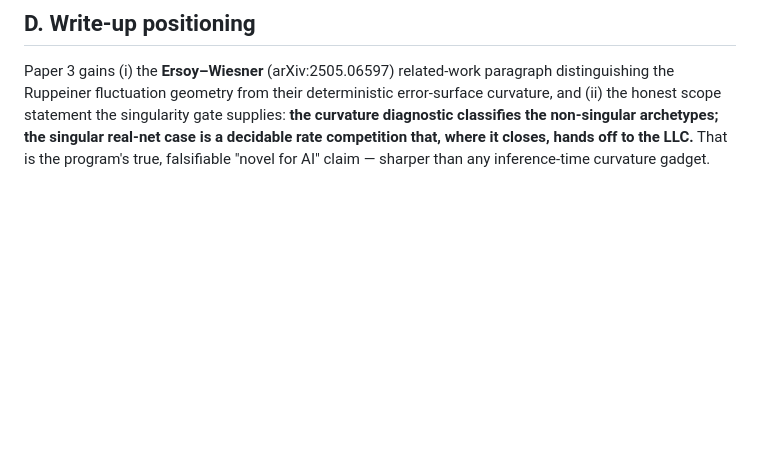
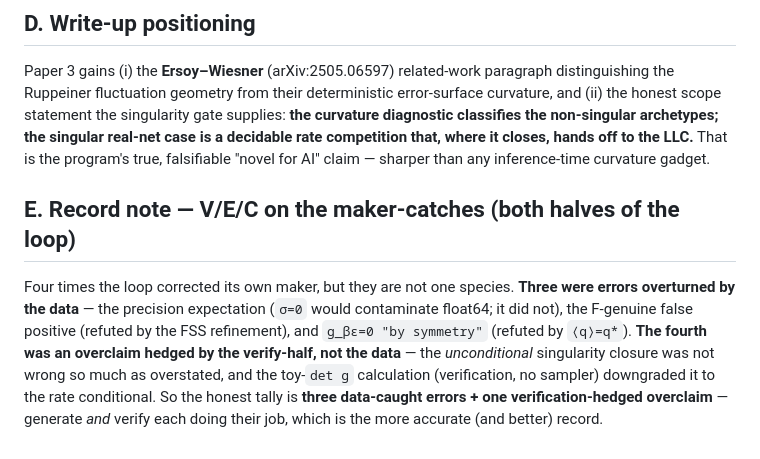
Before and after one commit to BravoWon/ig-primon-t1, a Markdown page: T1_resultC_amendment_v0_5.md, the part around the change. Drawn GitHub-style; blank space fills up the shorter version.

```diff
--- a/T1_resultC_amendment_v0_5.md
+++ b/T1_resultC_amendment_v0_5.md
@@ -82,3 +82,12 @@ scope statement the singularity gate supplies: **the curvature diagnostic classi
 archetypes; the singular real-net case is a decidable rate competition that, where it closes, hands off to
 the LLC.** That is the program's true, falsifiable "novel for AI" claim — sharper than any inference-time
 curvature gadget.
+
+## E. Record note — V/E/C on the maker-catches (both halves of the loop)
+Four times the loop corrected its own maker, but they are not one species. **Three were errors overturned
+by the data** — the precision expectation (`σ=0` would contaminate float64; it did not), the F-genuine
+false positive (refuted by the FSS refinement), and `g_βε=0 "by symmetry"` (refuted by `⟨q⟩=q*`). **The
+fourth was an overclaim hedged by the verify-half, not the data** — the *unconditional* singularity closure
+was not wrong so much as overstated, and the toy-`det g` calculation (verification, no sampler) downgraded
+it to the rate conditional. So the honest tally is **three data-caught errors + one verification-hedged
+overclaim** — generate *and* verify each doing their job, which is the more accurate (and better) record.
```
Also changed, not shown: T1_genuine_side_singularity_gate_v0_1.md (+45 -3 lines).
